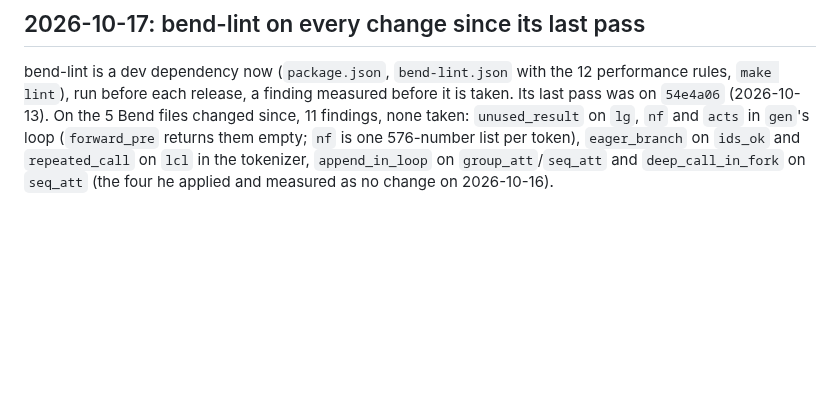
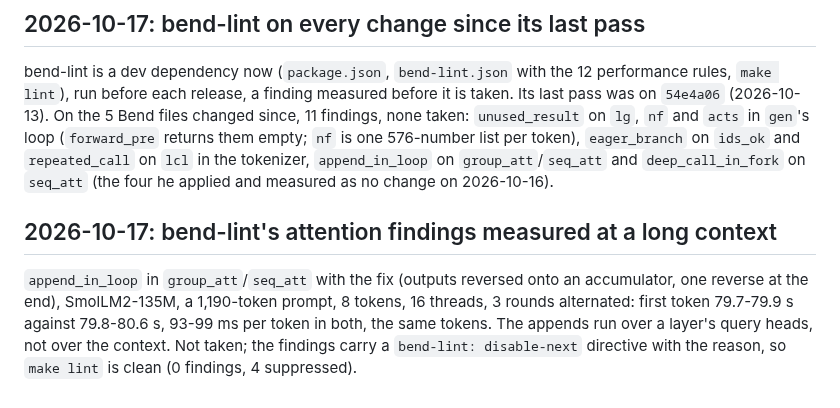
Before and after one commit to kvnloo/llama.bend, a Markdown page: NOTES.md, the part around the change. Rendered like a GitHub page; blank space fills up the shorter version.

Commit message:
NOTES: bend-lint's attention findings at a long context

```diff
--- a/NOTES.md
+++ b/NOTES.md
@@ -812,3 +812,11 @@ files changed since, 11 findings, none taken: `unused_result` on `lg`, `nf` and
 returns them empty; `nf` is one 576-number list per token), `eager_branch` on `ids_ok` and `repeated_call` on `lcl` in
 the tokenizer, `append_in_loop` on `group_att`/`seq_att` and `deep_call_in_fork` on `seq_att` (the four he applied and
 measured as no change on 2026-10-16).
+
+## 2026-10-17: bend-lint's attention findings measured at a long context
+
+`append_in_loop` in `group_att`/`seq_att` with the fix (outputs reversed onto an accumulator, one reverse at the end),
+SmolLM2-135M, a 1,190-token prompt, 8 tokens, 16 threads, 3 rounds alternated: first token 79.7-79.9 s against 79.8-80.6
+s, 93-99 ms per token in both, the same tokens. The appends run over a layer's query heads, not over the context. Not
+taken; the findings carry a `bend-lint: disable-next` directive with the reason, so `make lint` is clean (0 findings, 4
+suppressed).
```
